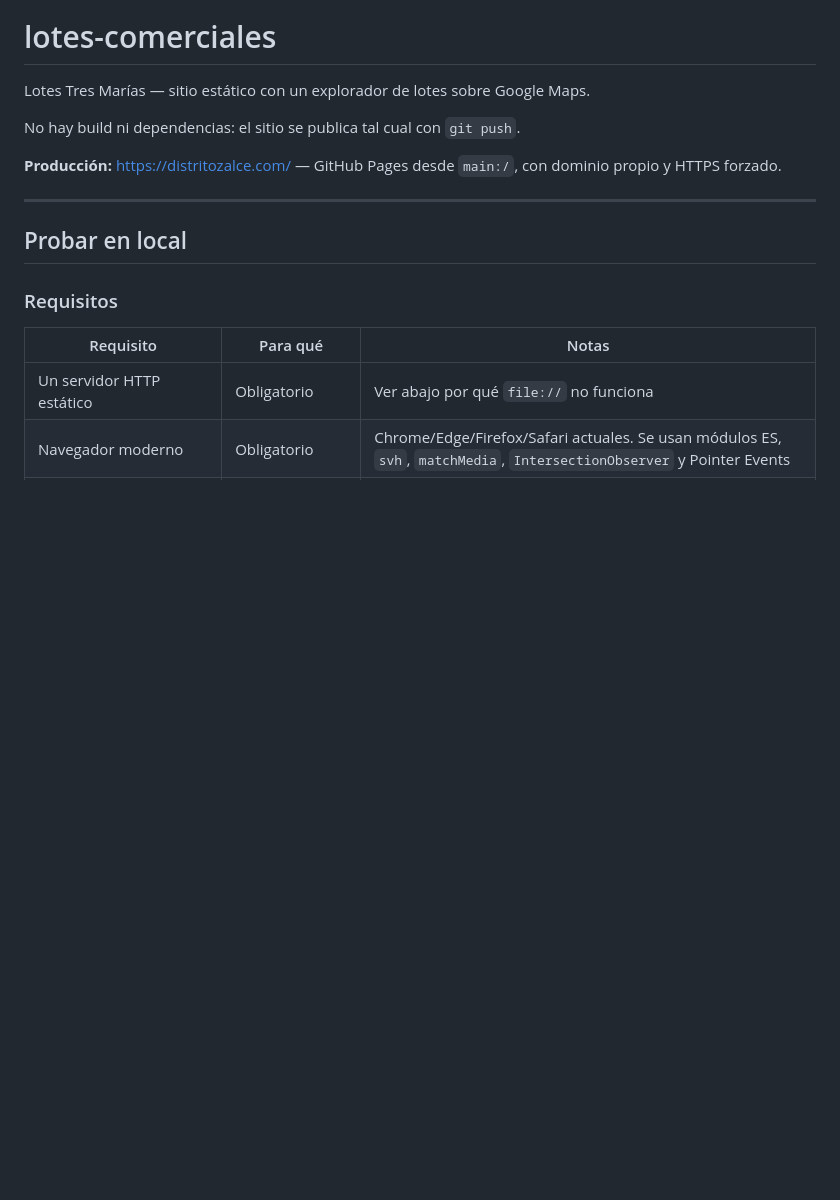
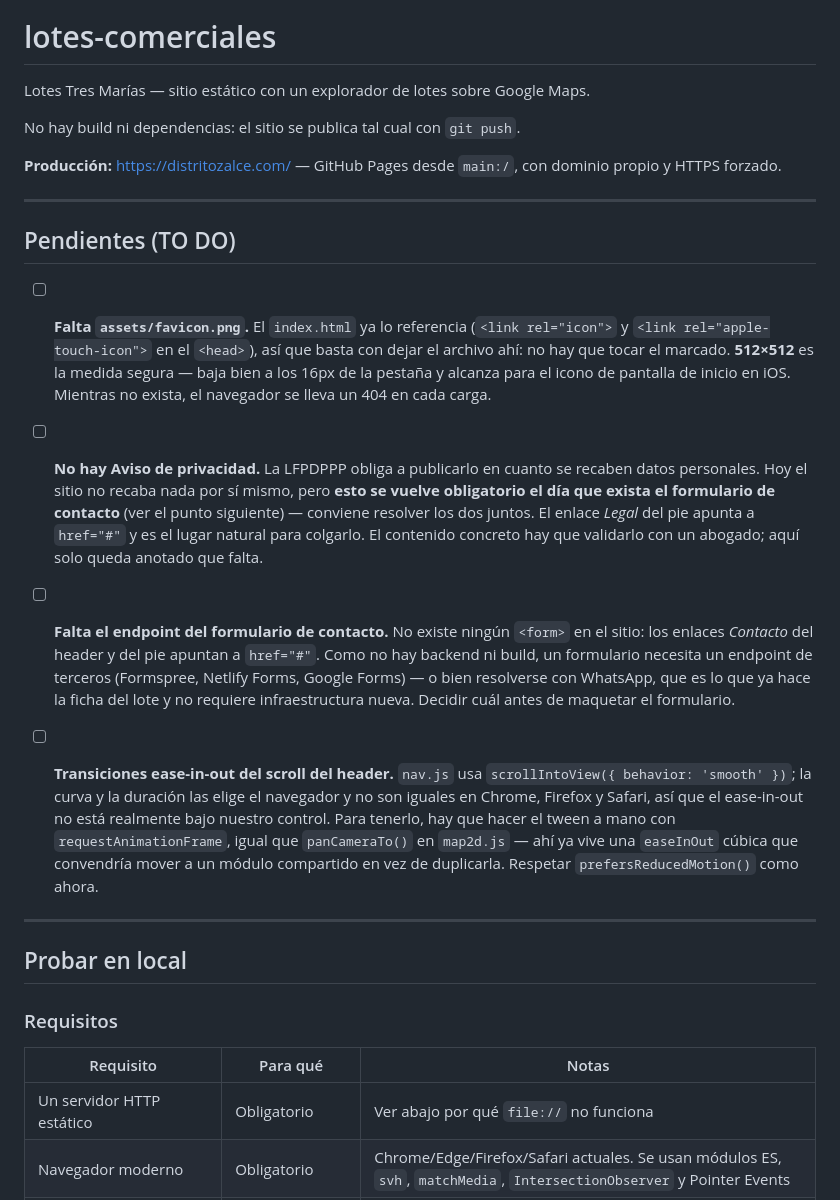
Before and after one commit to jbsolorzano/lotes-comerciales, a Markdown page: README.md, the part around the change. Rendered like a GitHub page; blank space fills up the shorter version.

Commit message:
Record the outstanding work in the README
Four items, verified as genuinely missing rather than assumed:

- assets/favicon.png does not exist, though index.html already references it
- there is no Aviso de privacidad
- there is no <form> anywhere; both "Contacto" links are href="#"
- header anchor scrolling has no controllable easing

The privacy notice and the contact form are noted as one job. The site
collects nothing today, so the missing notice is a gap rather than an
exposure -- but it becomes a legal requirement the moment a form exists,
and shipping the form without it would be the actual mistake.

The scroll easing entry records why it is a limitation and not a bug:
scrollIntoView leaves the curve and duration to the browser, and they
differ across Chrome, Firefox and Safari. Getting real ease-in-out means
hand-rolling the tween, and map2d.js already has the cubic easing from the
camera pan -- so the note also flags that it should move to a shared module
rather than being copied.

Co-Authored-By: Claude Opus 5 <noreply@anthropic.com>

```diff
--- a/README.md
+++ b/README.md
@@ -6,6 +6,39 @@ No hay build ni dependencias: el sitio se publica tal cual con `git push`.
 
 **Producción:** <https://distritozalce.com/> — GitHub Pages desde `main:/`, con
 dominio propio y HTTPS forzado.
+
+---
+
+## Pendientes (TO DO)
+
+- [ ] **Falta `assets/favicon.png`.** El `index.html` ya lo referencia (`<link
+  rel="icon">` y `<link rel="apple-touch-icon">` en el `<head>`), así que basta
+  con dejar el archivo ahí: no hay que tocar el marcado. **512×512** es la
+  medida segura — baja bien a los 16px de la pestaña y alcanza para el icono de
+  pantalla de inicio en iOS. Mientras no exista, el navegador se lleva un 404 en
+  cada carga.
+
+- [ ] **No hay Aviso de privacidad.** La LFPDPPP obliga a publicarlo en cuanto
+  se recaben datos personales. Hoy el sitio no recaba nada por sí mismo, pero
+  **esto se vuelve obligatorio el día que exista el formulario de contacto**
+  (ver el punto siguiente) — conviene resolver los dos juntos. El enlace *Legal*
+  del pie apunta a `href="#"` y es el lugar natural para colgarlo. El contenido
+  concreto hay que validarlo con un abogado; aquí solo queda anotado que falta.
+
+- [ ] **Falta el endpoint del formulario de contacto.** No existe ningún
+  `<form>` en el sitio: los enlaces *Contacto* del header y del pie apuntan a
+  `href="#"`. Como no hay backend ni build, un formulario necesita un endpoint
+  de terceros (Formspree, Netlify Forms, Google Forms) — o bien resolverse con
+  WhatsApp, que es lo que ya hace la ficha del lote y no requiere infraestructura
+  nueva. Decidir cuál antes de maquetar el formulario.
+
+- [ ] **Transiciones ease-in-out del scroll del header.** `nav.js` usa
+  `scrollIntoView({ behavior: 'smooth' })`; la curva y la duración las elige el
+  navegador y no son iguales en Chrome, Firefox y Safari, así que el ease-in-out
+  no está realmente bajo nuestro control. Para tenerlo, hay que hacer el tween a
+  mano con `requestAnimationFrame`, igual que `panCameraTo()` en `map2d.js`
+  — ahí ya vive una `easeInOut` cúbica que convendría mover a un módulo
+  compartido en vez de duplicarla. Respetar `prefersReducedMotion()` como ahora.
 
 ---
 
```
